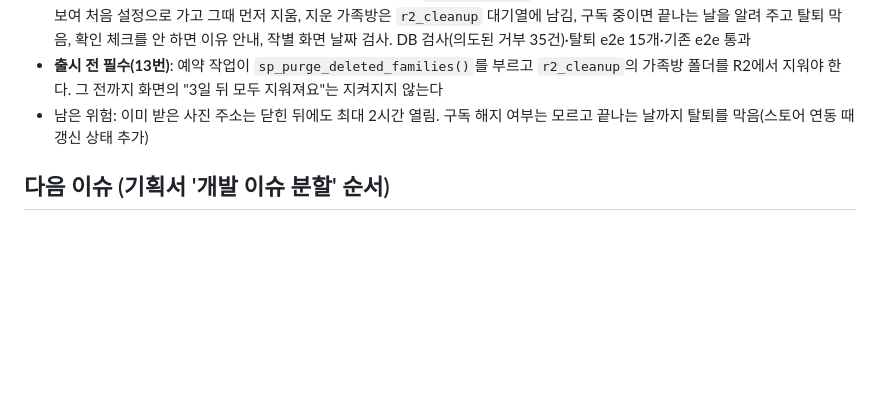
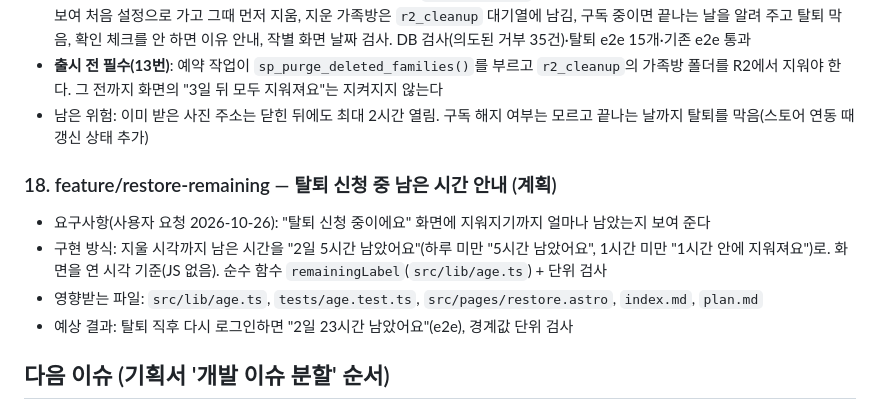
Before and after one commit to mjkang0987/sweepea, a Markdown page: plan.md, the part around the change. Rendered like a GitHub page; blank space fills up the shorter version.

Commit message:
docs: 탈퇴 신청 중 남은 시간 안내 계획 기록
Co-Authored-By: Claude Opus 5.5 <noreply@anthropic.com>
Claude-Session: https://claude.ai/code/session_01PGCKZQpn2dMJA8VgSfE9ov

```diff
--- a/plan.md
+++ b/plan.md
@@ -284,6 +284,13 @@
 - **출시 전 필수(13번)**: 예약 작업이 `sp_purge_deleted_families()`를 부르고 `r2_cleanup`의 가족방 폴더를 R2에서 지워야 한다. 그 전까지 화면의 "3일 뒤 모두 지워져요"는 지켜지지 않는다
 - 남은 위험: 이미 받은 사진 주소는 닫힌 뒤에도 최대 2시간 열림. 구독 해지 여부는 모르고 끝나는 날까지 탈퇴를 막음(스토어 연동 때 갱신 상태 추가)
 
+### 18. feature/restore-remaining — 탈퇴 신청 중 남은 시간 안내 (계획)
+
+- 요구사항(사용자 요청 2026-10-26): "탈퇴 신청 중이에요" 화면에 지워지기까지 얼마나 남았는지 보여 준다
+- 구현 방식: 지울 시각까지 남은 시간을 "2일 5시간 남았어요"(하루 미만 "5시간 남았어요", 1시간 미만 "1시간 안에 지워져요")로. 화면을 연 시각 기준(JS 없음). 순수 함수 `remainingLabel`(`src/lib/age.ts`) + 단위 검사
+- 영향받는 파일: `src/lib/age.ts`, `tests/age.test.ts`, `src/pages/restore.astro`, `index.md`, `plan.md`
+- 예상 결과: 탈퇴 직후 다시 로그인하면 "2일 23시간 남았어요"(e2e), 경계값 단위 검사
+
 ## 다음 이슈 (기획서 '개발 이슈 분할' 순서)
 
 저장소는 `sweepea` 하나에 웹과 `supabase/`를 같이 둔다(혼자 개발, DB와 화면 변경을 한 PR에서 검증). iOS·안드로이드는 나중에 `sweepea-ios`, `sweepea-android`.
```
